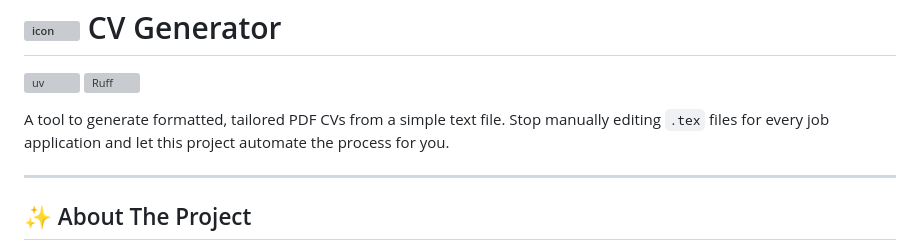
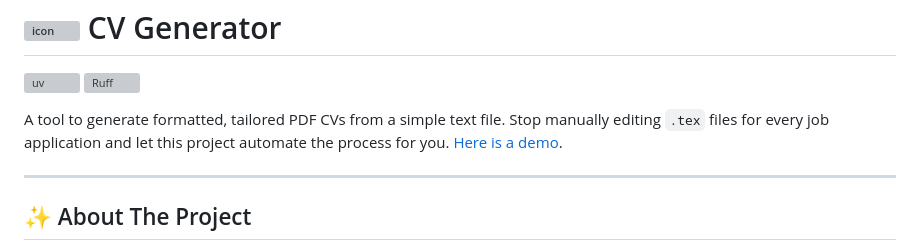
Before and after one commit to andrewendlinger/cvgenerator, a Markdown page: README.md, the part around the change. GitHub-like rendering; grey boxes are pictures that could not be loaded.

Commit message:
adds demo link to README.md

```diff
--- a/README.md
+++ b/README.md
@@ -6,7 +6,7 @@
 [![uv](https://img.shields.io/endpoint?url=https://raw.githubusercontent.com/astral-sh/uv/main/assets/badge/v0.json)](https://github.com/astral-sh/uv)
 [![Ruff](https://img.shields.io/endpoint?url=https://raw.githubusercontent.com/astral-sh/ruff/main/assets/badge/v2.json)](https://github.com/astral-sh/ruff)
 
-A tool to generate formatted, tailored PDF CVs from a simple text file. Stop manually editing `.tex` files for every job application and let this project automate the process for you.
+A tool to generate formatted, tailored PDF CVs from a simple text file. Stop manually editing `.tex` files for every job application and let this project automate the process for you. [Here is a demo](./output/demo/CV_MarieCurie_2025.pdf).
 
 ---
 
```
